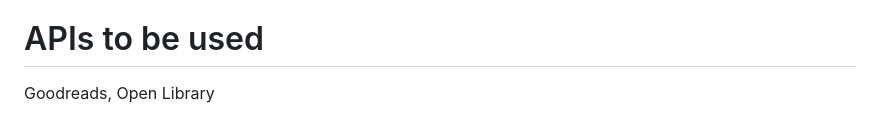
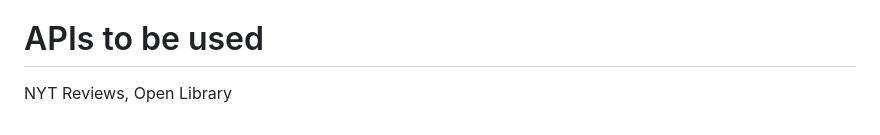
Before and after one commit to hanaadhami/BookWorm, a Markdown page: README.md, the part around the change. GitHub-like rendering.

```diff
--- a/README.md
+++ b/README.md
@@ -7,4 +7,4 @@ I WANT to find a new read
 SO THAT I can read more books
 
 # APIs to be used
-Goodreads, Open Library
+NYT Reviews, Open Library
```
Also changed, not shown: images/bookWorm1.png (added), images/bookWorm2.png (added), 4 other files.
